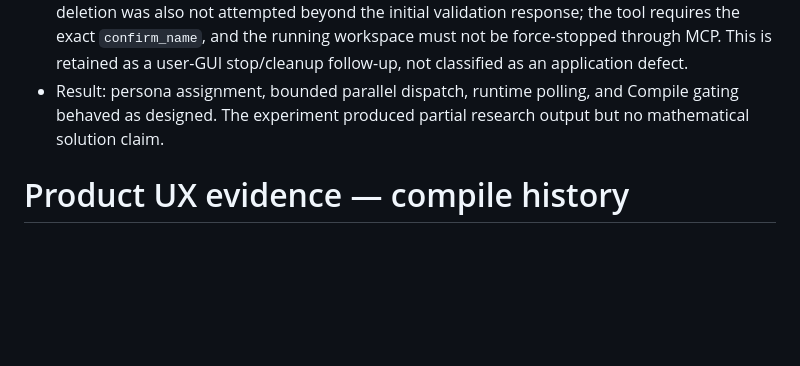
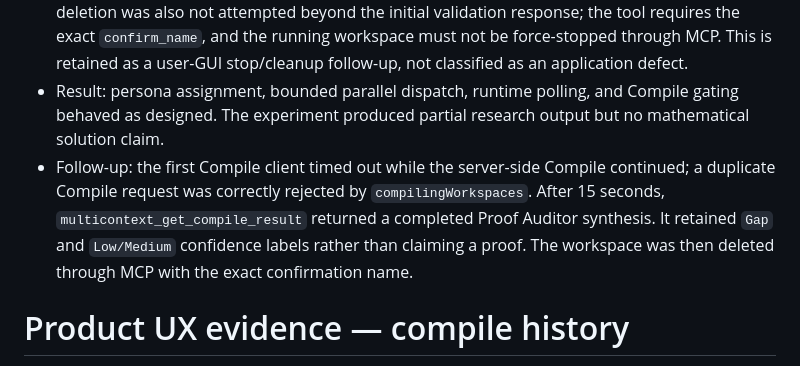
Before and after one commit to Unjuno/multicontext-chat, a Markdown page: docs/PRODUCT_RUNTIME_CHECK.md, the part around the change. Drawn GitHub-style; blank space fills up the shorter version.

Commit message:
record async compile recovery

```diff
--- a/docs/PRODUCT_RUNTIME_CHECK.md
+++ b/docs/PRODUCT_RUNTIME_CHECK.md
@@ -122,6 +122,7 @@
 - Started run `a87a7aef-dffb-47f4-84a5-e05fd4d605aa` with a bounded construct→attack→sanity-check→audit prompt. After 18 five-second polls, three members were `idle` with two messages each; Critical Spaces remained `running` with one message. The run remained `running`, runtime was `RUNNING`, and Q length was 1.
 - No Compile was attempted because the shared SETTLED precondition was not met. MCP deletion was also not attempted beyond the initial validation response; the tool requires the exact `confirm_name`, and the running workspace must not be force-stopped through MCP. This is retained as a user-GUI stop/cleanup follow-up, not classified as an application defect.
 - Result: persona assignment, bounded parallel dispatch, runtime polling, and Compile gating behaved as designed. The experiment produced partial research output but no mathematical solution claim.
+- Follow-up: the first Compile client timed out while the server-side Compile continued; a duplicate Compile request was correctly rejected by `compilingWorkspaces`. After 15 seconds, `multicontext_get_compile_result` returned a completed Proof Auditor synthesis. It retained `Gap` and `Low/Medium` confidence labels rather than claiming a proof. The workspace was then deleted through MCP with the exact confirmation name.
 
 # Product UX evidence — compile history
 
```
